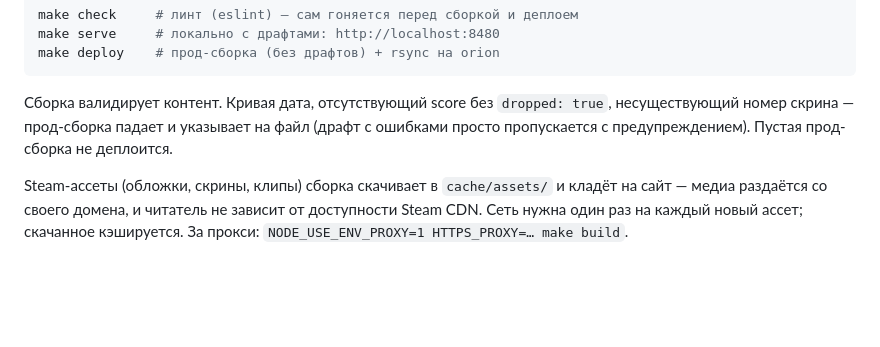
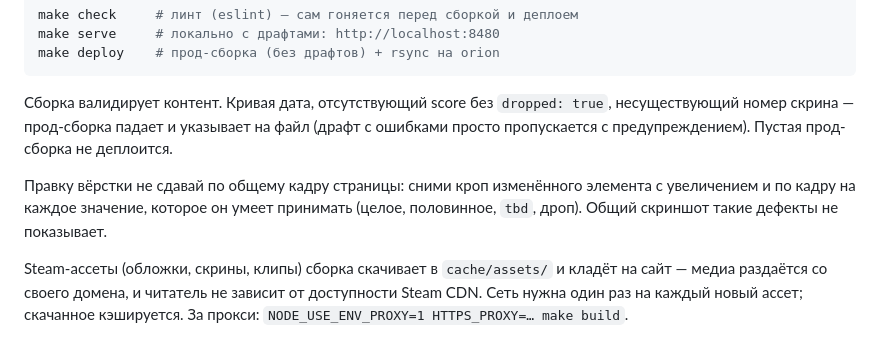
Before and after one commit to artfaal/gamelog, a Markdown page: README.md, the part around the change. Rendered like a GitHub page; blank space fills up the shorter version.

Commit message:
docs: Добавлена приёмка вёрстки по кропу элемента
Правку вёрстки нельзя сдавать по общему кадру страницы: нужен кроп изменённого
элемента с увеличением и кадр на каждое значение, которое он умеет принимать
(целое, половинное, tbd, дроп).

Причина — dreaming 2026-08-16 (proposal #1, accepted): посадка половинной оценки
в медали трижды за день уехала на приёмку и один раз ушла на прод, каждый раз
предъявленная как проверенная живьём по общему скриншоту.

Claude-Session: https://claude.ai/code/session_01VQdvYDxF8TaBpZ4TFpVQTc

```diff
--- a/README.md
+++ b/README.md
@@ -90,6 +90,10 @@ make deploy    # прод-сборка (без драфтов) + rsync на orio
 несуществующий номер скрина — прод-сборка падает и указывает на файл (драфт с
 ошибками просто пропускается с предупреждением). Пустая прод-сборка не деплоится.
 
+Правку вёрстки не сдавай по общему кадру страницы: сними кроп изменённого элемента
+с увеличением и по кадру на каждое значение, которое он умеет принимать (целое,
+половинное, `tbd`, дроп). Общий скриншот такие дефекты не показывает.
+
 Steam-ассеты (обложки, скрины, клипы) сборка скачивает в `cache/assets/` и
 кладёт на сайт — медиа раздаётся со своего домена, и читатель не зависит от
 доступности Steam CDN.
```
